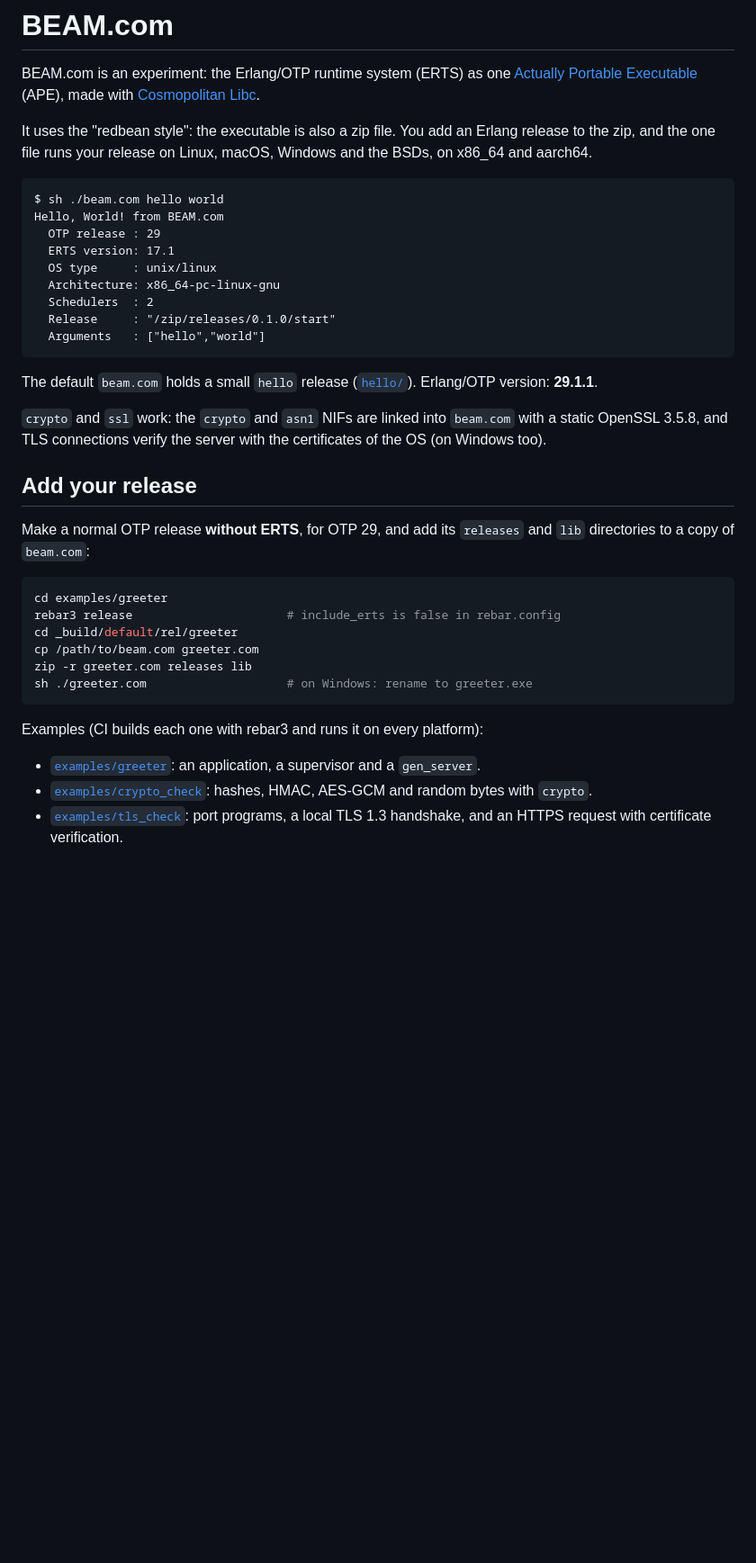
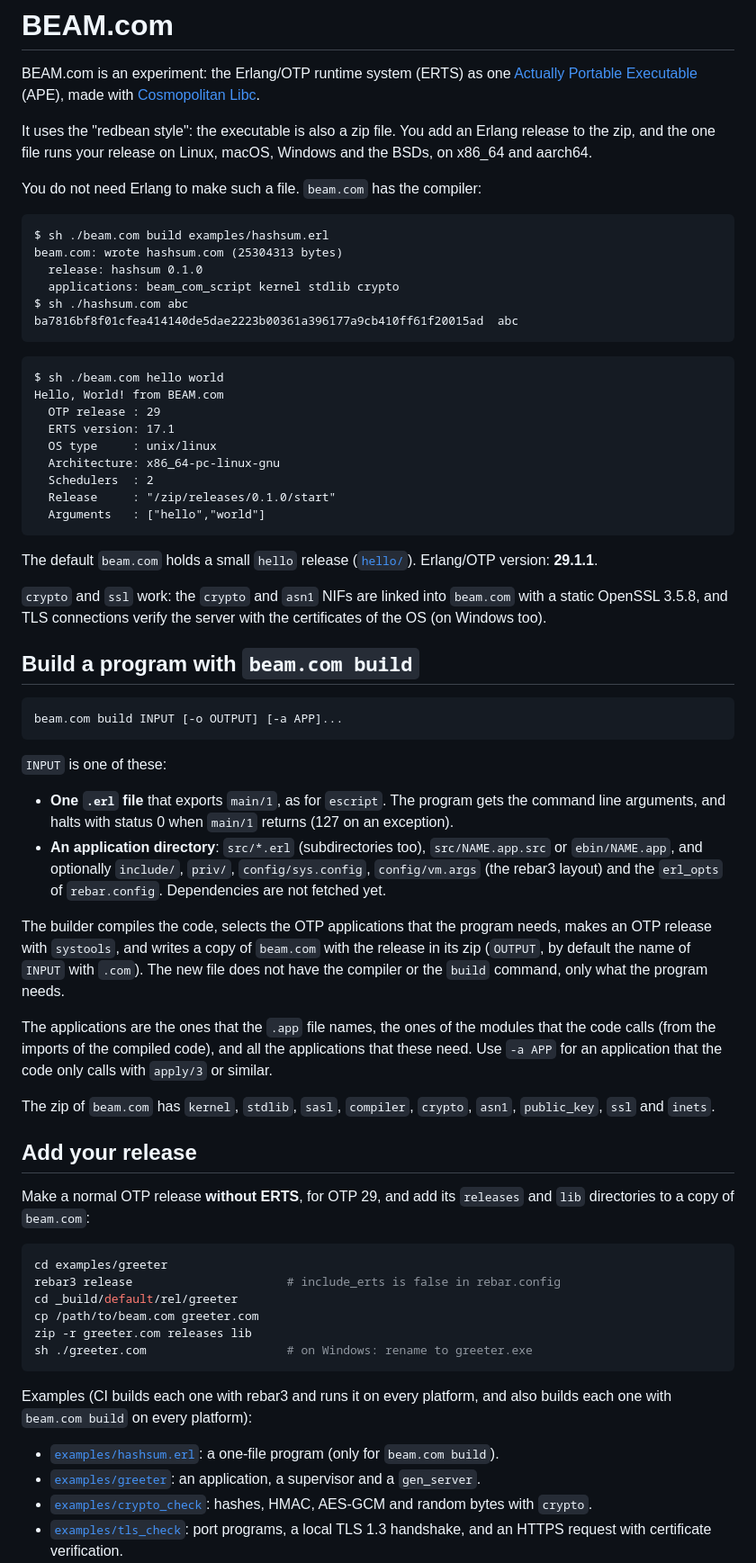
Before and after one commit to sntran/BEAM.com, a Markdown page: README.md, the part around one of its changes. Shown at 90% size. GitHub-like rendering; blank space fills up the shorter version.

Commit message:
docs: describe beam.com build, update the roadmap

````diff
--- a/README.md
+++ b/README.md
@@ -7,6 +7,17 @@ made with [Cosmopolitan Libc](https://github.com/jart/cosmopolitan).
 It uses the "redbean style": the executable is also a zip file. You add
 an Erlang release to the zip, and the one file runs your release on
 Linux, macOS, Windows and the BSDs, on x86_64 and aarch64.
+
+You do not need Erlang to make such a file. `beam.com` has the compiler:
+
+```
+$ sh ./beam.com build examples/hashsum.erl
+beam.com: wrote hashsum.com (25304313 bytes)
+  release: hashsum 0.1.0
+  applications: beam_com_script kernel stdlib crypto
+$ sh ./hashsum.com abc
+ba7816bf8f01cfea414140de5dae2223b00361a396177a9cb410ff61f20015ad  abc
+```
 
 ```
 $ sh ./beam.com hello world
@@ -27,6 +38,36 @@ The default `beam.com` holds a small `hello` release
 `beam.com` with a static OpenSSL 3.5.8, and TLS connections verify the
 server with the certificates of the OS (on Windows too).
 
+## Build a program with `beam.com build`
+
+```sh
+beam.com build INPUT [-o OUTPUT] [-a APP]...
+```
+
+`INPUT` is one of these:
+
+- **One `.erl` file** that exports `main/1`, as for `escript`. The
+  program gets the command line arguments, and halts with status 0 when
+  `main/1` returns (127 on an exception).
+- **An application directory**: `src/*.erl` (subdirectories too),
+  `src/NAME.app.src` or `ebin/NAME.app`, and optionally `include/`,
+  `priv/`, `config/sys.config`, `config/vm.args` (the rebar3 layout) and
+  the `erl_opts` of `rebar.config`. Dependencies are not fetched yet.
+
+The builder compiles the code, selects the OTP applications that the
+program needs, makes an OTP release with `systools`, and writes a copy of
+`beam.com` with the release in its zip (`OUTPUT`, by default the name of
+`INPUT` with `.com`). The new file does not have the compiler or the
+`build` command, only what the program needs.
+
+The applications are the ones that the `.app` file names, the ones of
+the modules that the code calls (from the imports of the compiled code),
+and all the applications that these need. Use `-a APP` for an
+application that the code only calls with `apply/3` or similar.
+
+The zip of `beam.com` has `kernel`, `stdlib`, `sasl`, `compiler`,
+`crypto`, `asn1`, `public_key`, `ssl` and `inets`.
+
 ## Add your release
 
 Make a normal OTP release **without ERTS**, for OTP 29, and add its
@@ -41,8 +82,11 @@ zip -r greeter.com releases lib
 sh ./greeter.com                    # on Windows: rename to greeter.exe
 ```
 
-Examples (CI builds each one with rebar3 and runs it on every platform):
+Examples (CI builds each one with rebar3 and runs it on every platform,
+and also builds each one with `beam.com build` on every platform):
 
+- [`examples/hashsum.erl`](examples/hashsum.erl): a one-file program
+  (only for `beam.com build`).
 - [`examples/greeter`](examples/greeter): an application, a supervisor
   and a `gen_server`.
 - [`examples/crypto_check`](examples/crypto_check): hashes, HMAC,
````
Also changed, not shown: other parts of README.md (+30 -6 lines), docs/ROADMAP.md (+18 -26 lines).
